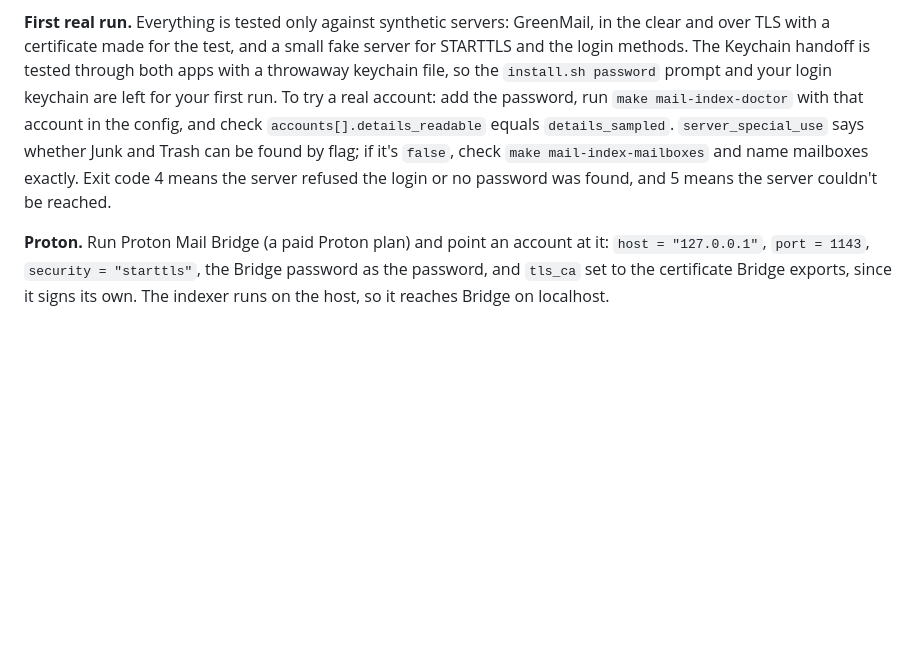
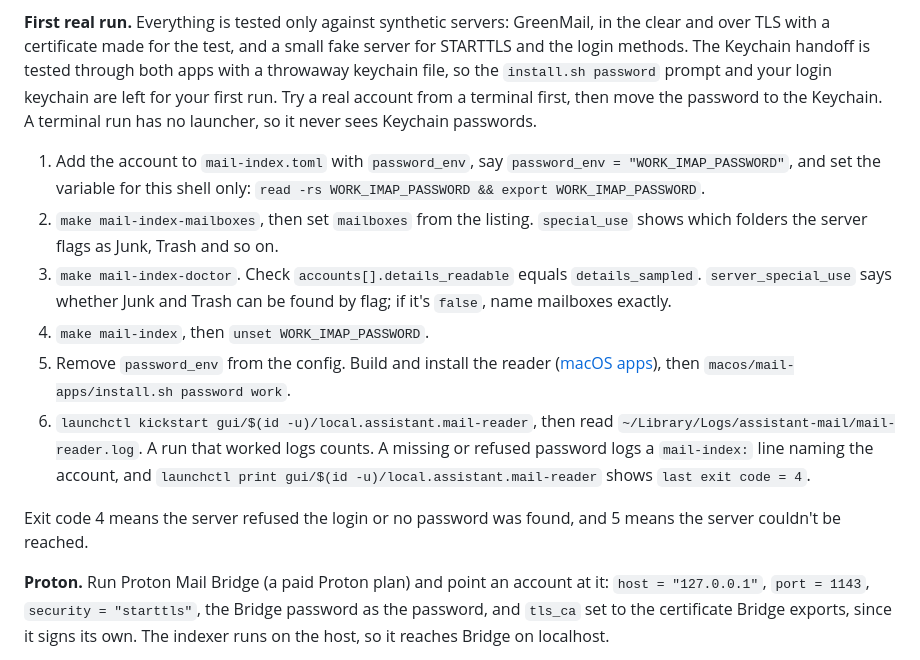
Before and after one commit to kaxline/sovereign-agent-stack, a Markdown page: docs/email.md, the part around the change. Drawn GitHub-style; blank space fills up the shorter version.

Commit message:
Fix the IMAP first-run steps: terminal runs use password_env, the Keychain is checked through the reader app

```diff
--- a/docs/email.md
+++ b/docs/email.md
@@ -377,12 +377,32 @@ GreenMail, in the clear and over TLS with a certificate made for the test,
 and a small fake server for STARTTLS and the login methods. The Keychain
 handoff is tested through both apps with a throwaway keychain file, so the
 `install.sh password` prompt and your login keychain are left for your first
-run. To try a real account: add the password, run `make mail-index-doctor` with that
-account in the config, and check `accounts[].details_readable` equals
-`details_sampled`. `server_special_use` says whether Junk and Trash can be
-found by flag; if it's `false`, check `make mail-index-mailboxes` and name
-mailboxes exactly. Exit code 4 means the server refused the login or no
-password was found, and 5 means the server couldn't be reached.
+run. Try a real account from a terminal first, then move the password to
+the Keychain. A terminal run has no launcher, so it never sees Keychain
+passwords.
+
+1. Add the account to `mail-index.toml` with `password_env`, say
+   `password_env = "WORK_IMAP_PASSWORD"`, and set the variable for this
+   shell only: `read -rs WORK_IMAP_PASSWORD && export WORK_IMAP_PASSWORD`.
+2. `make mail-index-mailboxes`, then set `mailboxes` from the listing.
+   `special_use` shows which folders the server flags as Junk, Trash and
+   so on.
+3. `make mail-index-doctor`. Check `accounts[].details_readable` equals
+   `details_sampled`. `server_special_use` says whether Junk and Trash can
+   be found by flag; if it's `false`, name mailboxes exactly.
+4. `make mail-index`, then `unset WORK_IMAP_PASSWORD`.
+5. Remove `password_env` from the config. Build and install the reader
+   ([macOS apps](#macos-apps)), then `macos/mail-apps/install.sh password
+   work`.
+6. `launchctl kickstart gui/$(id -u)/local.assistant.mail-reader`, then
+   read `~/Library/Logs/assistant-mail/mail-reader.log`. A run that worked
+   logs counts. A missing or refused password logs a `mail-index:` line
+   naming the account, and
+   `launchctl print gui/$(id -u)/local.assistant.mail-reader` shows
+   `last exit code = 4`.
+
+Exit code 4 means the server refused the login or no password was found,
+and 5 means the server couldn't be reached.
 
 **Proton.** Run Proton Mail Bridge (a paid Proton plan) and point an account
 at it: `host = "127.0.0.1"`, `port = 1143`, `security = "starttls"`, the
```
Also changed, not shown: CHANGELOG.md (+5 -0 lines).
